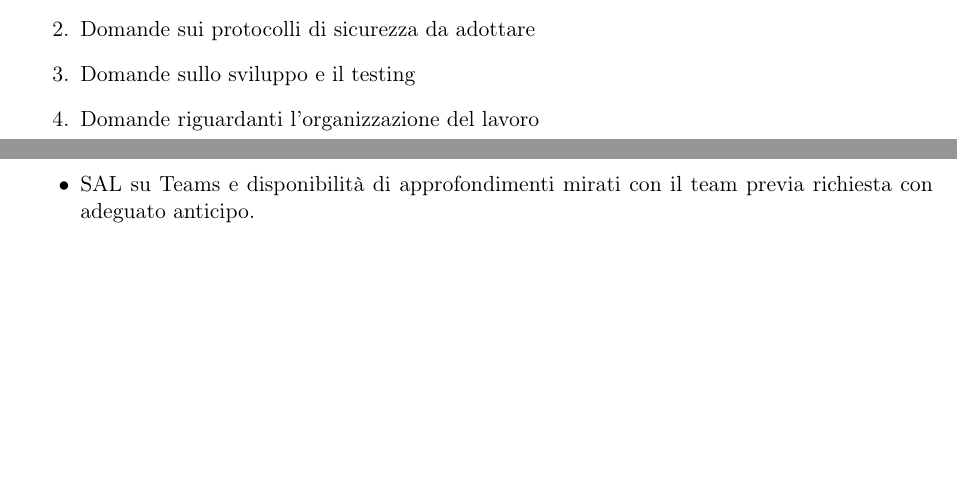
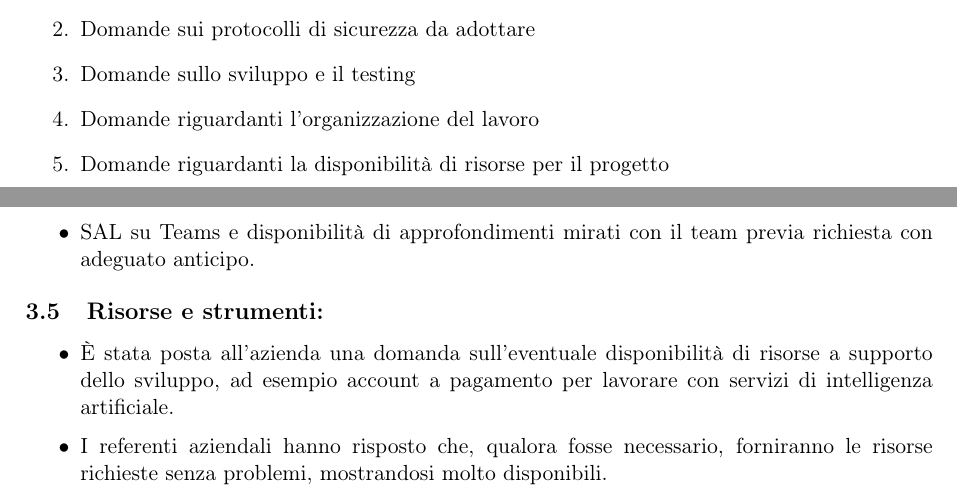
Before and after one commit to 0x06tudio/docs, a LaTeX document (src/verbali/esterni/verbale_2026-10-22.tex): two parts of pages 4 and 5 of 6, joined at a grey line, cut so that both start at the same text, the shorter picture padded with empty space. Compiled offline with pdfLaTeX.

Commit message:
modificato verbale esterno 2026_10_22

```diff
--- a/src/verbali/esterni/verbale_2026-10-22.tex
+++ b/src/verbali/esterni/verbale_2026-10-22.tex
@@ -89,6 +89,7 @@ Durante la riunione i referenti esterni hanno preparato risposte a domande invia
     \item Domande sui protocolli di sicurezza da adottare
     \item Domande sullo sviluppo e il testing
     \item Domande riguardanti l'organizzazione del lavoro
+    \item Domande riguardanti la disponibilità di risorse per il progetto
 \end{enumerate}
 
 \newpage
@@ -120,7 +121,11 @@ Durante la riunione i referenti esterni hanno preparato risposte a domande invia
     \item Per il PoC è consigliato avere un MCP funzionante su pochi casi base. Per l'MVP i requisiti nice-to-have sono preferibili agli opzionali. \vspace{-0.1cm}
     \item SAL su Teams e disponibilità di approfondimenti mirati con il team previa richiesta con adeguato anticipo. \vspace{-0.1cm}
 \end{itemize}
-
+\subsection{Risorse e strumenti:}
+\begin{itemize}
+    \item È stata posta all'azienda una domanda sull'eventuale disponibilità di risorse a supporto dello sviluppo, ad esempio account a pagamento per lavorare con servizi di intelligenza artificiale. \vspace{-0.1cm}
+    \item I referenti aziendali hanno risposto che, qualora fosse necessario, forniranno le risorse richieste senza problemi, mostrandosi molto disponibili. \vspace{-0.1cm}
+\end{itemize}
 \newpage
 
 
```
Also changed, not shown: out/verbali/esterni/verbale_2026_10_22.pdf (added).
